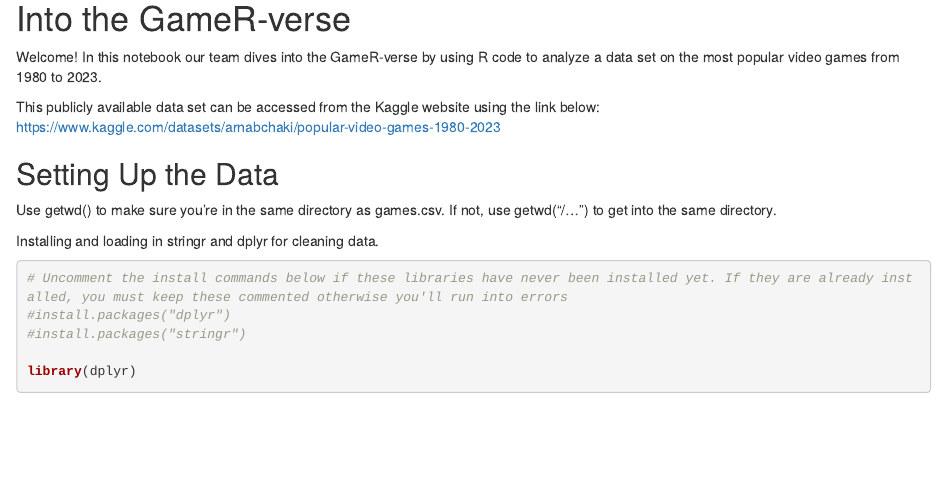
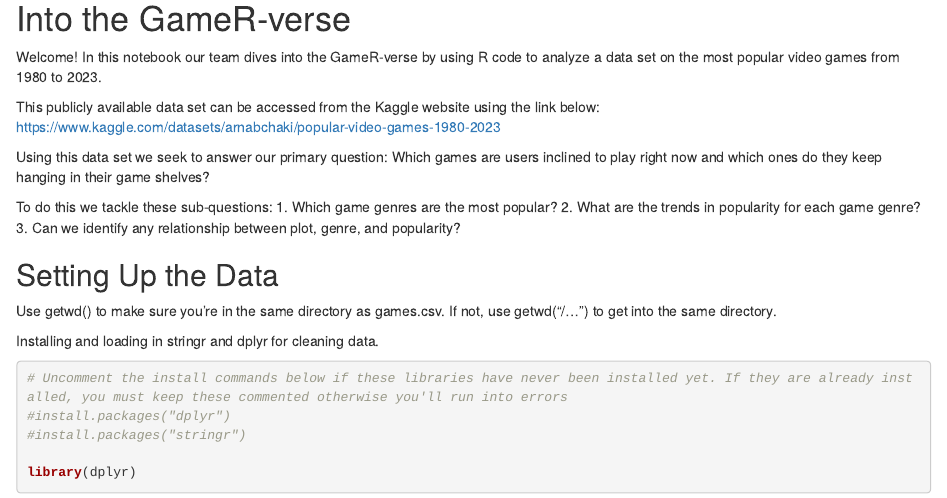
Before and after one commit to ofaye98/Into-the-GameR-verse, an R Markdown document (games_project_code_20230523.Rmd): the page in a window 1100 px wide, from 180 px down. Rendered offline with R 4.5, knitr and Pandoc, with nearby package versions.

Commit message:
Updated RMD
Added info about dataset and primary question we want to tackle

```diff
--- a/games_project_code_20230523.Rmd
+++ b/games_project_code_20230523.Rmd
@@ -14,6 +14,14 @@ knitr::opts_chunk$set(echo = TRUE)
 Welcome! In this notebook our team dives into the GameR-verse by using R code to analyze a data set on the most popular video games from 1980 to 2023.
 
 This publicly available data set can be accessed from the Kaggle website using the link below: https://www.kaggle.com/datasets/arnabchaki/popular-video-games-1980-2023
+
+Using this data set we seek to answer our primary question:
+Which games are users inclined to play right now and which ones do they keep hanging in their game shelves?
+
+To do this we tackle these sub-questions:
+1. Which game genres are the most popular?
+2. What are the trends in popularity for each game genre?
+3. Can we identify any relationship between plot, genre, and popularity?
 
 ## Setting Up the Data
 
```
Also changed, not shown: 1 other file.
